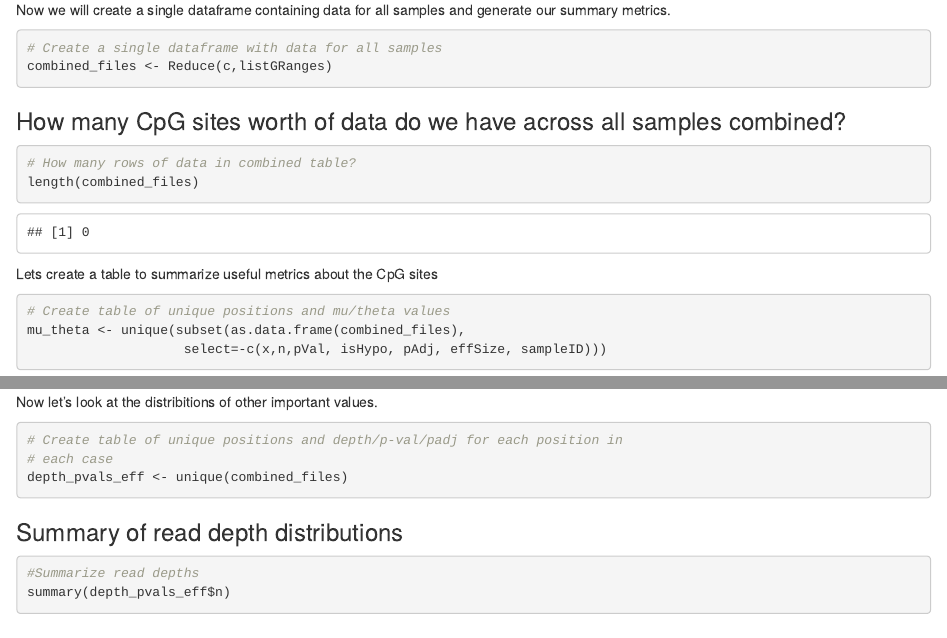
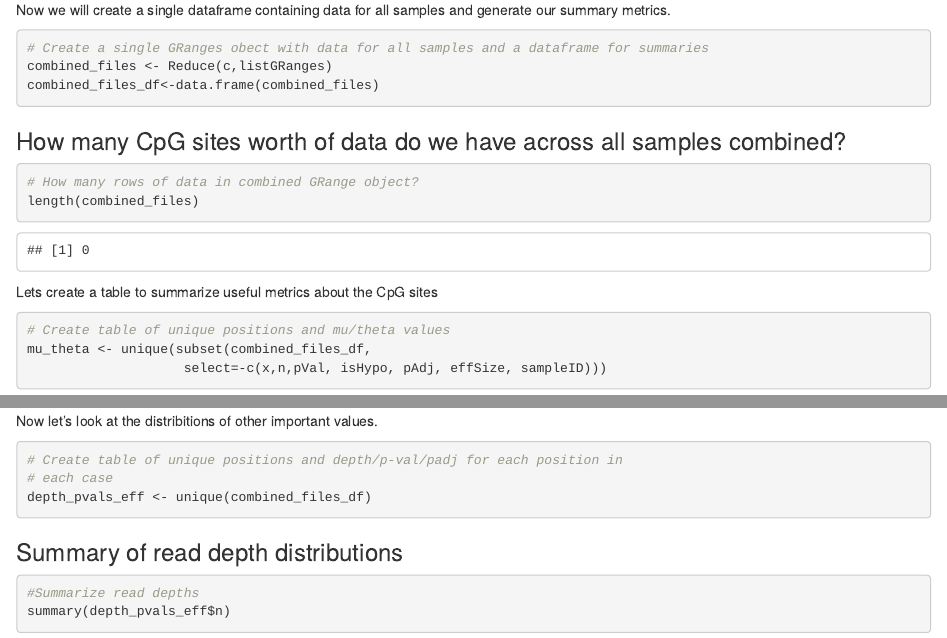
Before and after one commit to GarrettJenkinson/borealis, an R Markdown document (vignettes/borealis.Rmd): the page in a window 1100 px wide, from 3070 px down, and a second part further down, joined at a grey line. Rendered offline with R 4.5, knitr and Pandoc, with nearby package versions; drawn as R Markdown's standard HTML page in place of the format the file asks for; some code elsewhere in the file could not run offline.

Commit message:
update vignette to be more cross-platform compatible

````diff
--- a/vignettes/borealis.Rmd
+++ b/vignettes/borealis.Rmd
@@ -192,14 +192,15 @@ Now we will create a single dataframe containing data for all samples and
 generate our summary metrics.
 
 ```{r}
-# Create a single dataframe with data for all samples
+# Create a single GRanges obect with data for all samples and a dataframe for summaries
 combined_files <- Reduce(c,listGRanges)
+combined_files_df<-data.frame(combined_files)
 ```
 
 ### How many CpG sites worth of data do we have across all samples combined?
 
 ```{r}
-# How many rows of data in combined table?
+# How many rows of data in combined GRange object?
 length(combined_files)
 ```
 
@@ -207,7 +208,7 @@ Lets create a table to summarize useful metrics about the CpG sites
 
 ```{r}
 # Create table of unique positions and mu/theta values
-mu_theta <- unique(subset(as.data.frame(combined_files),
+mu_theta <- unique(subset(combined_files_df,
                     select=-c(x,n,pVal, isHypo, pAdj, effSize, sampleID)))
 ```
 
@@ -234,7 +235,7 @@ Now let's look at the distribitions of other important values.
 ```{r}
 # Create table of unique positions and depth/p-val/padj for each position in
 # each case
-depth_pvals_eff <- unique(combined_files)
+depth_pvals_eff <- unique(combined_files_df)
 ```
 
 ### Summary of read depth distributions
````
Also changed, not shown: vignettes/borealis.Rmd (6 more changed lines).
